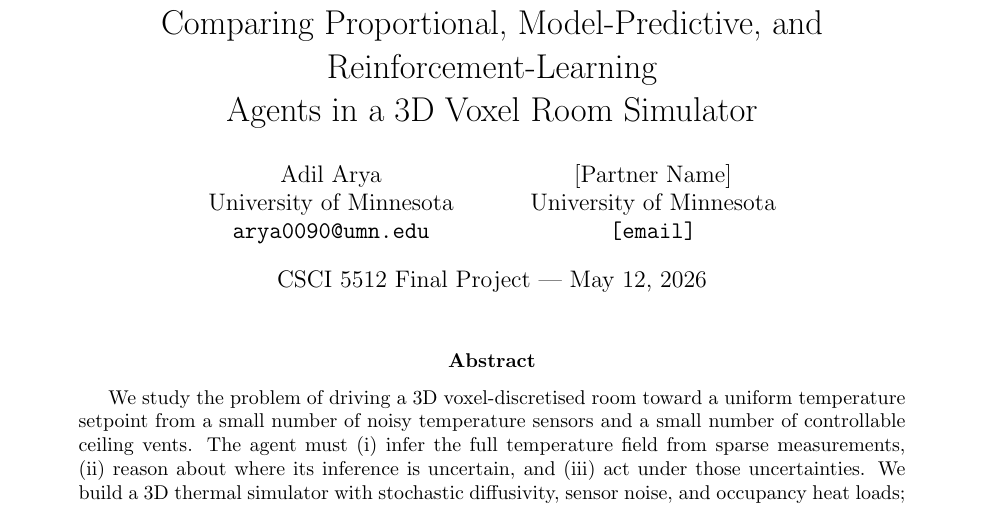
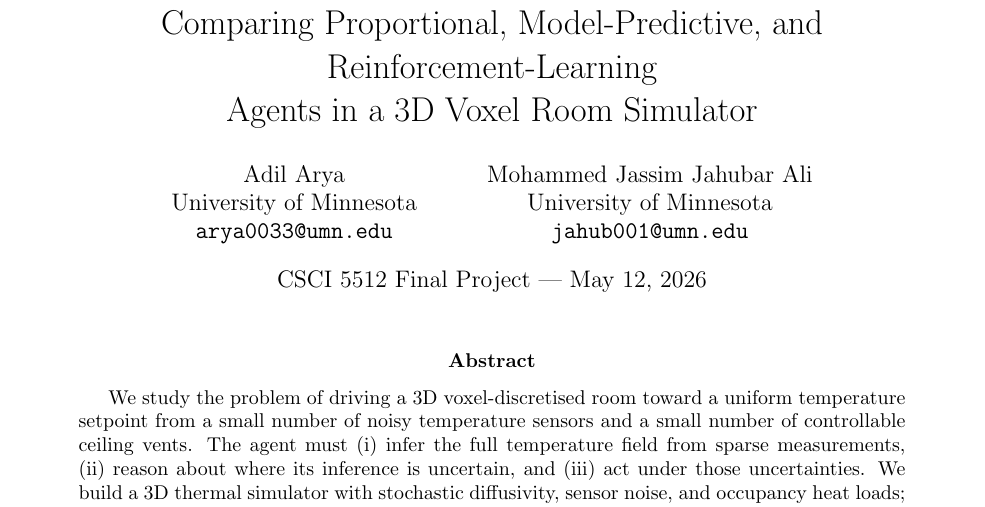
Before and after one commit to adilarya/cautious-hvac, a LaTeX paper (paper/main.tex): part of page 1 of 10, cut so that both start at the same text. Compiled offline with pdfLaTeX.

Commit message:
Stage 0: fix author placeholders and email
- Partner: [Partner Name] -> Mohammed Jassim Jahubar Ali (jahub001@umn.edu)
- Author email: arya0090 -> arya0033 (matches README)

Co-Authored-By: Claude Opus 4.7 <noreply@anthropic.com>

```diff
--- a/paper/main.tex
+++ b/paper/main.tex
@@ -20,9 +20,9 @@
        Comparing Proportional, Model-Predictive, and Reinforcement-Learning\\
        Agents in a 3D Voxel Room Simulator}
 \author{
-  Adil Arya \\ University of Minnesota \\ \texttt{arya0090@umn.edu}
+  Adil Arya \\ University of Minnesota \\ \texttt{arya0033@umn.edu}
   \and
-  [Partner Name] \\ University of Minnesota \\ \texttt{[email]}
+  Mohammed Jassim Jahubar Ali \\ University of Minnesota \\ \texttt{jahub001@umn.edu}
 }
 \date{CSCI 5512 Final Project --- \today}
 
```
